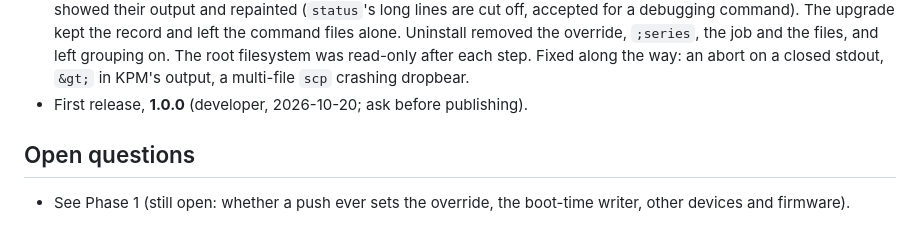
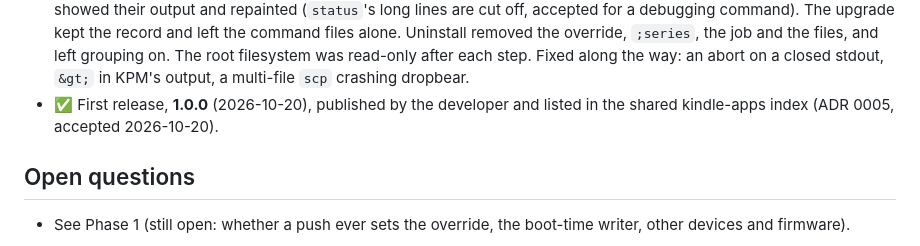
Before and after one commit to predakanga/kindle-series-enabler, a Markdown page: docs/PLAN.md, the part around one of its changes. Rendered like a GitHub page.

Commit message:
Accept ADR 0005; Phase 3 done with the 1.0.0 release
Co-Authored-By: Claude Opus 5.5 <noreply@anthropic.com>

```diff
--- a/docs/PLAN.md
+++ b/docs/PLAN.md
@@ -127,7 +127,8 @@ nothing if their target is missing.
   job and the files, and left grouping on. The root filesystem was
   read-only after each step. Fixed along the way: an abort on a closed
   stdout, `&gt;` in KPM's output, a multi-file `scp` crashing dropbear.
-- First release, **1.0.0** (developer, 2026-10-20; ask before publishing).
+- ✅ First release, **1.0.0** (2026-10-20), published by the developer and
+  listed in the shared kindle-apps index (ADR 0005, accepted 2026-10-20).
 
 ## Open questions
 
```
Also changed, not shown: other parts of docs/PLAN.md (+1 -1 lines), docs/decisions/0005-one-index-for-all-packages.md (+1 -1 lines).
